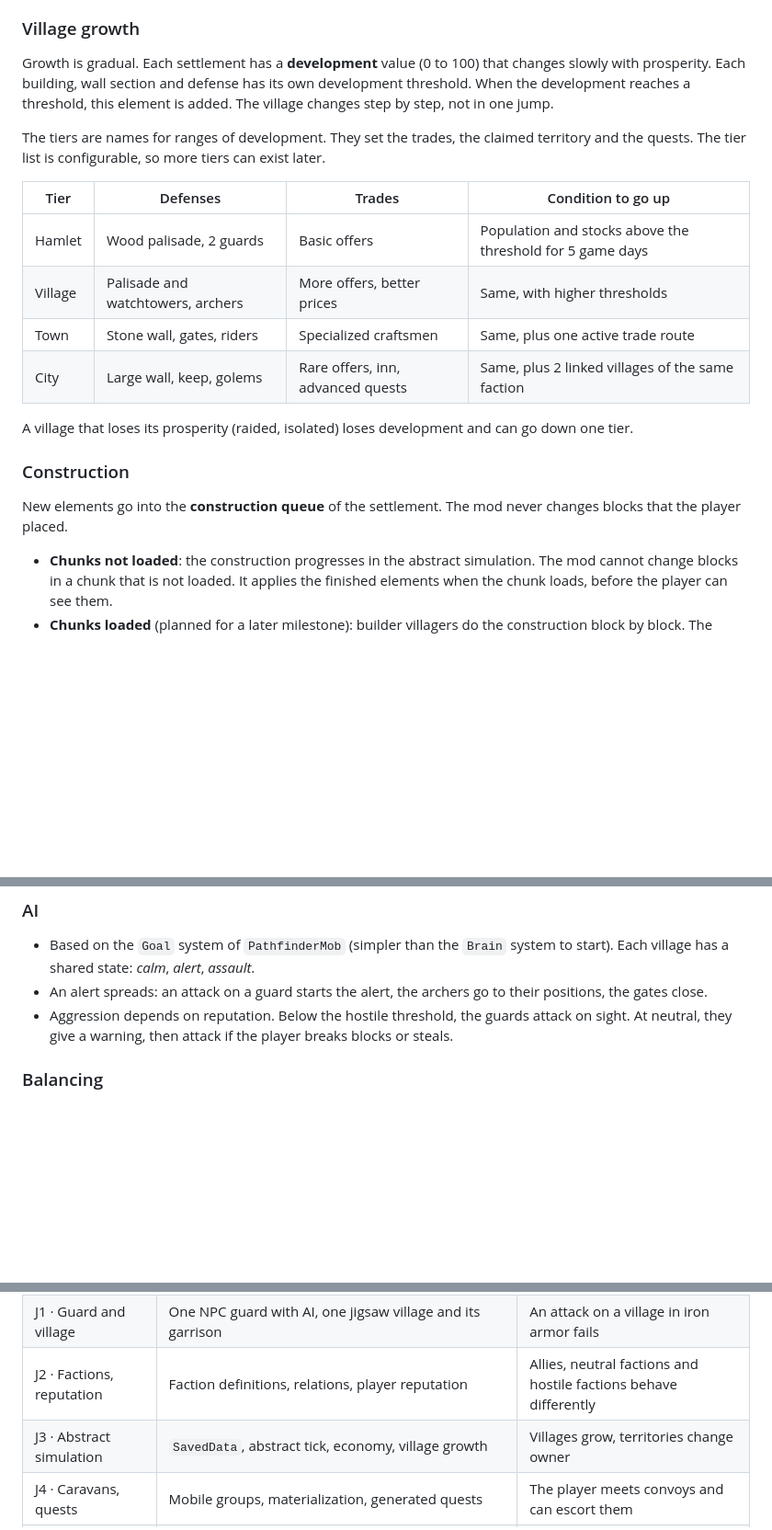
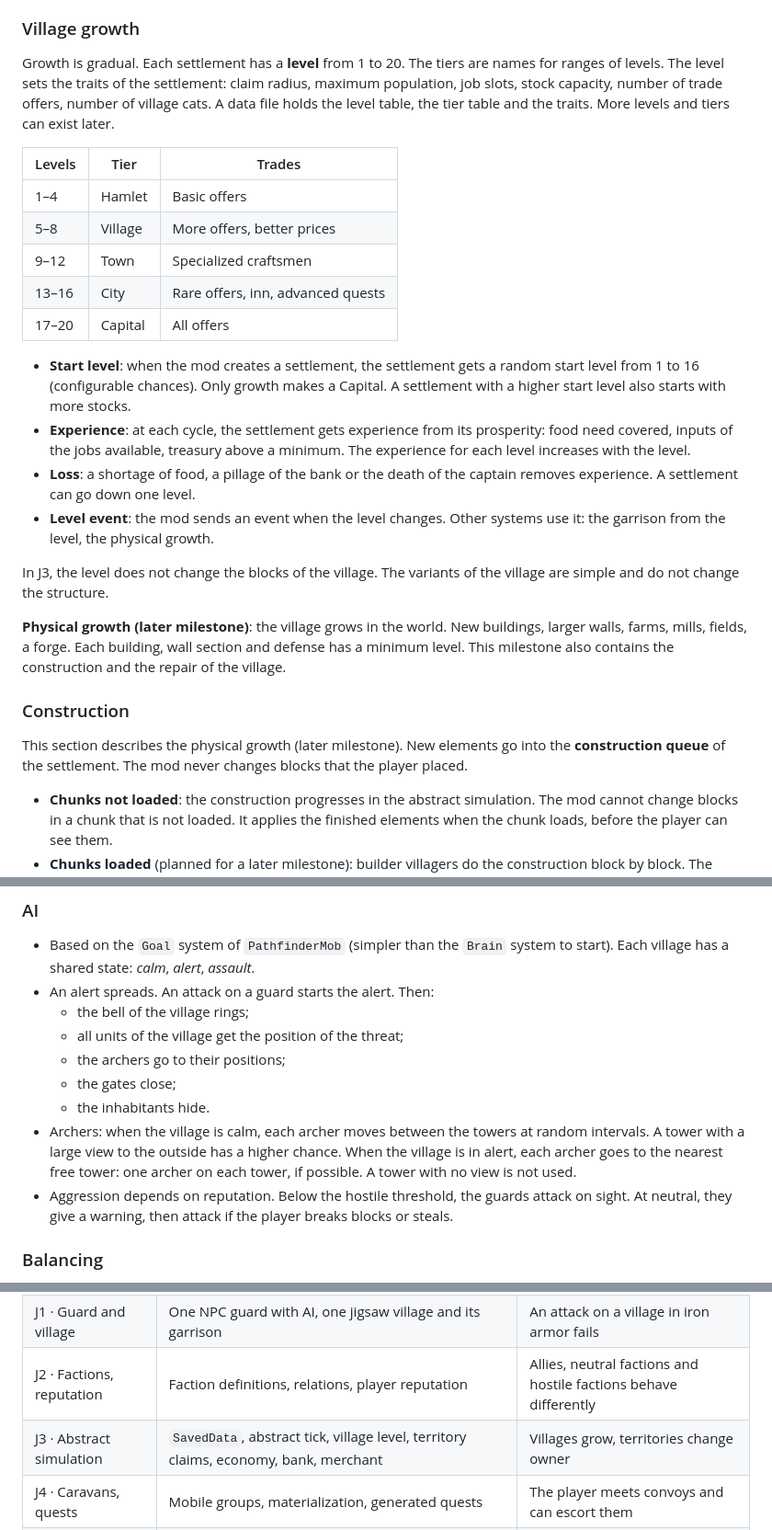
Before and after one commit to nicolas-goyon/Folkhold, a Markdown page: docs/design.md, 3 parts joined by grey strips. Shown at 92% size. Drawn GitHub-style; blank space fills up the shorter version.

```diff
--- a/docs/design.md
+++ b/docs/design.md
@@ -161,22 +172,28 @@ Each faction village has fortifications and guards. A player in iron armor with
 
 ### Village growth
 
-Growth is gradual. Each settlement has a **development** value (0 to 100) that changes slowly with prosperity. Each building, wall section and defense has its own development threshold. When the development reaches a threshold, this element is added. The village changes step by step, not in one jump.
+Growth is gradual. Each settlement has a **level** from 1 to 20. The tiers are names for ranges of levels. The level sets the traits of the settlement: claim radius, maximum population, job slots, stock capacity, number of trade offers, number of village cats. A data file holds the level table, the tier table and the traits. More levels and tiers can exist later.
 
-The tiers are names for ranges of development. They set the trades, the claimed territory and the quests. The tier list is configurable, so more tiers can exist later.
+| Levels | Tier | Trades |
+| --- | --- | --- |
+| 1–4 | Hamlet | Basic offers |
+| 5–8 | Village | More offers, better prices |
+| 9–12 | Town | Specialized craftsmen |
+| 13–16 | City | Rare offers, inn, advanced quests |
+| 17–20 | Capital | All offers |
 
-| Tier | Defenses | Trades | Condition to go up |
-| --- | --- | --- | --- |
-| Hamlet | Wood palisade, 2 guards | Basic offers | Population and stocks above the threshold for 5 game days |
-| Village | Palisade and watchtowers, archers | More offers, better prices | Same, with higher thresholds |
-| Town | Stone wall, gates, riders | Specialized craftsmen | Same, plus one active trade route |
-| City | Large wall, keep, golems | Rare offers, inn, advanced quests | Same, plus 2 linked villages of the same faction |
+- **Start level**: when the mod creates a settlement, the settlement gets a random start level from 1 to 16 (configurable chances). Only growth makes a Capital. A settlement with a higher start level also starts with more stocks.
+- **Experience**: at each cycle, the settlement gets experience from its prosperity: food need covered, inputs of the jobs available, treasury above a minimum. The experience for each level increases with the level.
+- **Loss**: a shortage of food, a pillage of the bank or the death of the captain removes experience. A settlement can go down one level.
+- **Level event**: the mod sends an event when the level changes. Other systems use it: the garrison from the level, the physical growth.
 
-A village that loses its prosperity (raided, isolated) loses development and can go down one tier.
+In J3, the level does not change the blocks of the village. The variants of the village are simple and do not change the structure.
+
+**Physical growth (later milestone)**: the village grows in the world. New buildings, larger walls, farms, mills, fields, a forge. Each building, wall section and defense has a minimum level. This milestone also contains the construction and the repair of the village.
 
 ### Construction
 
-New elements go into the **construction queue** of the settlement. The mod never changes blocks that the player placed.
+This section describes the physical growth (later milestone). New elements go into the **construction queue** of the settlement. The mod never changes blocks that the player placed.
 
 - **Chunks not loaded**: the construction progresses in the abstract simulation. The mod cannot change blocks in a chunk that is not loaded. It applies the finished elements when the chunk loads, before the player can see them.
 - **Chunks loaded** (planned for a later milestone): builder villagers do the construction block by block. The player sees the village grow. This is useful when the player often comes back to the same village.
@@ -218,7 +238,13 @@ New elements go into the **construction queue** of the settlement. The mod never
 ### AI
 
 - Based on the `Goal` system of `PathfinderMob` (simpler than the `Brain` system to start). Each village has a shared state: *calm*, *alert*, *assault*.
-- An alert spreads: an attack on a guard starts the alert, the archers go to their positions, the gates close.
+- An alert spreads. An attack on a guard starts the alert. Then:
+  - the bell of the village rings;
+  - all units of the village get the position of the threat;
+  - the archers go to their positions;
+  - the gates close;
+  - the inhabitants hide.
+- Archers: when the village is calm, each archer moves between the towers at random intervals. A tower with a large view to the outside has a higher chance. When the village is in alert, each archer goes to the nearest free tower: one archer on each tower, if possible. A tower with no view is not used.
 - Aggression depends on reputation. Below the hostile threshold, the guards attack on sight. At neutral, they give a warning, then attack if the player breaks blocks or steals.
 
 ### Balancing
@@ -488,7 +547,7 @@ The project moves forward in milestones. Each milestone gives a playable world.
 | J0 · Foundations | Mono-repo, NeoForge 1.21.1 project, CI, packwiz modpack | The pack starts with the empty mods |
 | J1 · Guard and village | One NPC guard with AI, one jigsaw village and its garrison | An attack on a village in iron armor fails |
 | J2 · Factions, reputation | Faction definitions, relations, player reputation | Allies, neutral factions and hostile factions behave differently |
-| J3 · Abstract simulation | `SavedData`, abstract tick, economy, village growth | Villages grow, territories change owner |
+| J3 · Abstract simulation | `SavedData`, abstract tick, village level, territory claims, economy, bank, merchant | Villages grow, territories change owner |
 | J4 · Caravans, quests | Mobile groups, materialization, generated quests | The player meets convoys and can escort them |
 | J5 · Additional mods | Balance mod (possible from J2): farms, trades, anvil. Earthquakes and collapses | Farms have limits, the anvil has no cap, first earthquakes |
 | J6 · Living villages | Vanilla villages with a garrison, repair and growth by the villagers, equipment from the village level, healer | Villages repair and improve themselves |
```
Also changed, not shown: other parts of docs/design.md (+62 -15 lines).
